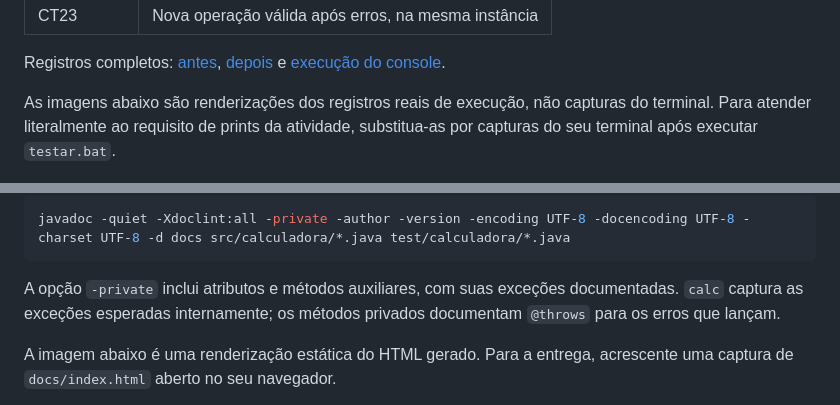
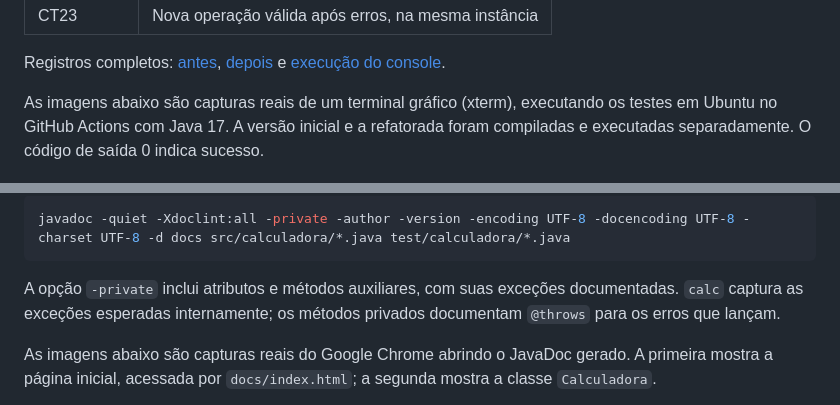
Before and after one commit to anachxz/projeto_calculadora, a Markdown page: README.md, 2 parts joined by grey strips. Rendered like a GitHub page.

Commit message:
docs: apresentar prints reais dos testes e JavaDoc

```diff
--- a/README.md
+++ b/README.md
@@ -147,7 +147,7 @@ Foram executados **23 casos, todos aprovados, antes e depois da refatoração**.
 
 Registros completos: [antes](evidencias/testes-antes.txt), [depois](evidencias/testes-depois.txt) e [execução do console](evidencias/console.txt).
 
-As imagens abaixo são renderizações dos registros reais de execução, não capturas do terminal. Para atender literalmente ao requisito de prints da atividade, substitua-as por capturas do seu terminal após executar `testar.bat`.
+As imagens abaixo são capturas reais de um terminal gráfico (xterm), executando os testes em Ubuntu no GitHub Actions com Java 17. A versão inicial e a refatorada foram compiladas e executadas separadamente. O código de saída 0 indica sucesso.
 
 ![Execução dos testes antes da refatoração](images/testes/antes.png)
 
@@ -179,5 +179,5 @@ javadoc -quiet -Xdoclint:all -private -author -version -encoding UTF-8 -docencod
 
 A opção `-private` inclui atributos e métodos auxiliares, com suas exceções documentadas. `calc` captura as exceções esperadas internamente; os métodos privados documentam `@throws` para os erros que lançam.
 
-A imagem abaixo é uma renderização estática do HTML gerado. Para a entrega, acrescente uma captura de `docs/index.html` aberto no seu navegador.
+As imagens abaixo são capturas reais do Google Chrome abrindo o JavaDoc gerado. A primeira mostra a página inicial, acessada por `docs/index.html`; a segunda mostra a classe `Calculadora`.
 
```
Also changed, not shown: other parts of README.md (+5 -1 lines).
